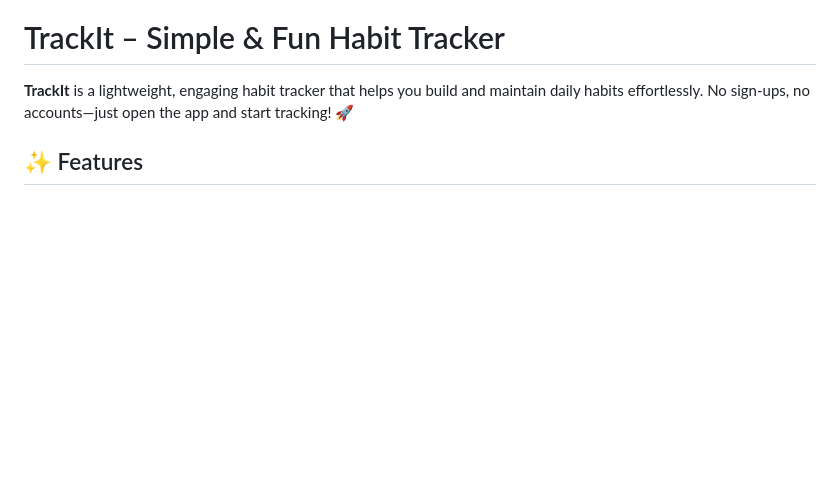
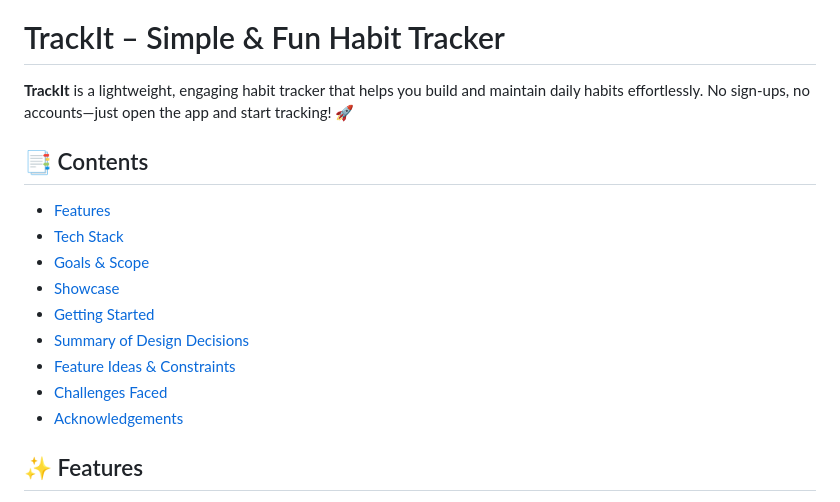
Before and after one commit to SQ77/trackIt, a Markdown page: README.md, the part around the change printed below. Drawn GitHub-style; blank space fills up the shorter version.

Commit message:
Update readme with contents

```diff
--- a/README.md
+++ b/README.md
@@ -3,6 +3,20 @@
 # TrackIt – Simple & Fun Habit Tracker
 
 **TrackIt** is a lightweight, engaging habit tracker that helps you build and maintain daily habits effortlessly. No sign-ups, no accounts—just open the app and start tracking! 🚀
+
+## 📑 Contents
+
+- [Features](#features)
+- [Tech Stack](#tech-stack)
+- [Goals & Scope](#goals)
+- [Showcase](#showcase)
+- [Getting Started](#getting-started)
+- [Summary of Design Decisions](#design-decisions)
+- [Feature Ideas & Constraints](#ideas)
+- [Challenges Faced](#challenges-faced)
+- [Acknowledgements](#acknowledgements)
+
+<a id="features"></a>
 
 ## ✨ Features
 - **Daily Habit Logging** – Mark your habit as complete every day.
```
Also changed, not shown: other parts of README.md (+11 -1 lines).
